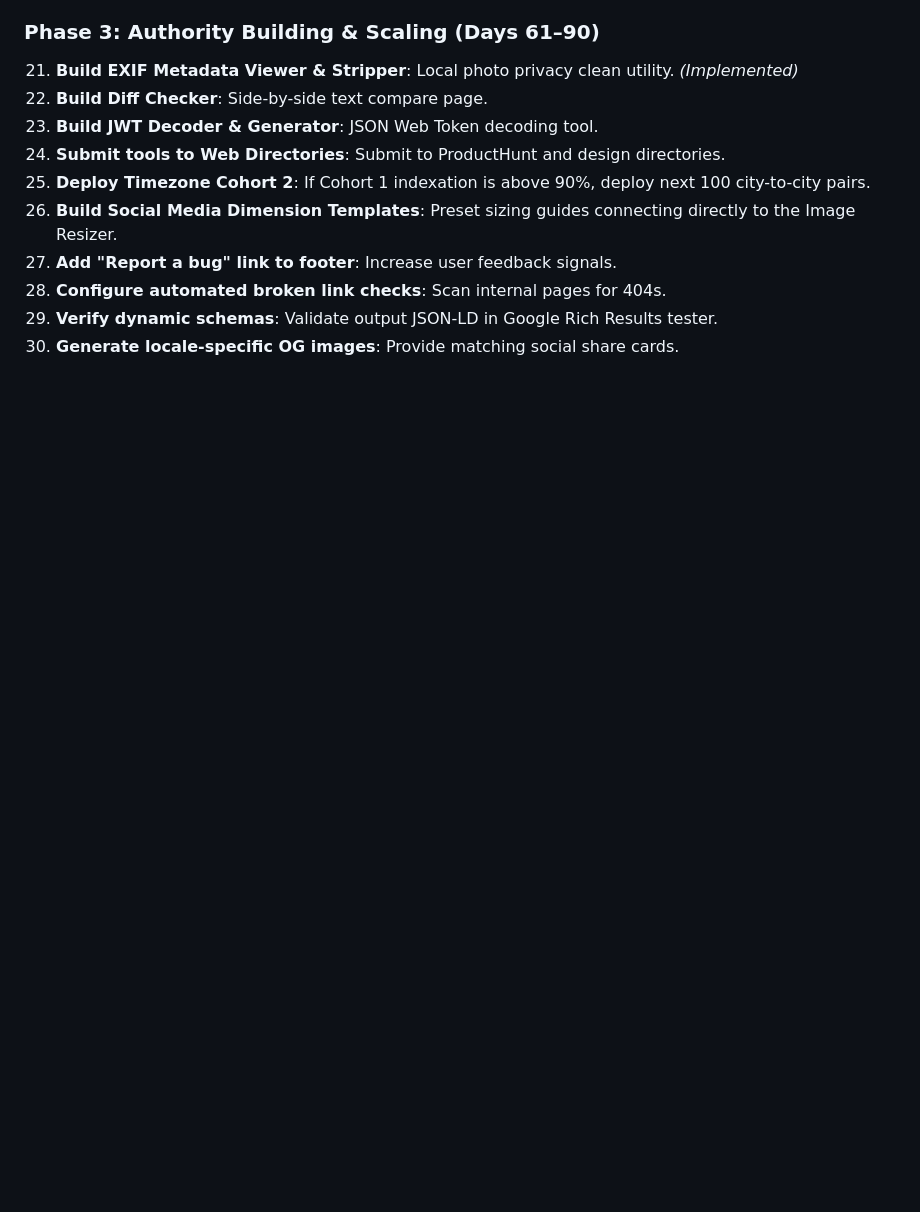
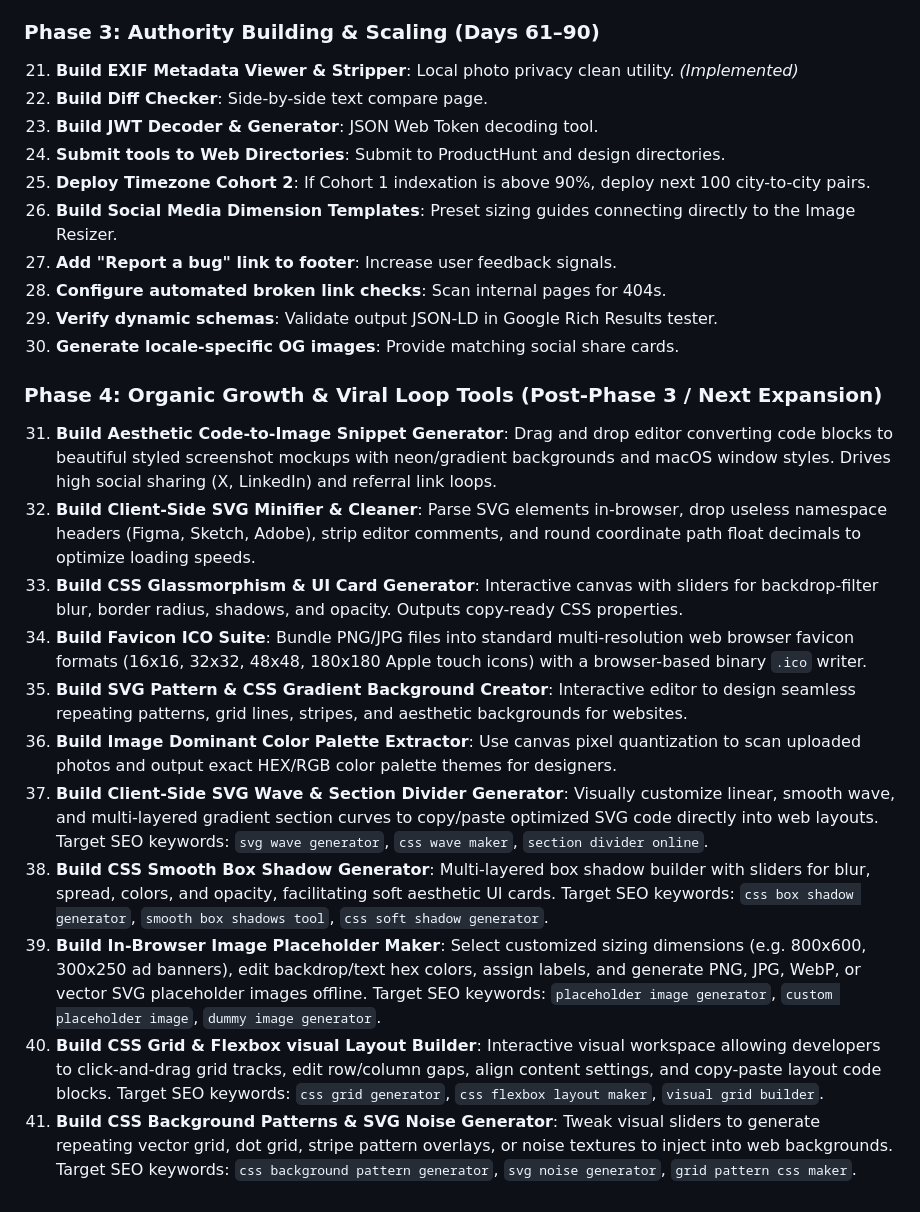
Before and after one commit to Prit-Patel08/imagetoolstack.com, a Markdown page: seo_recommendations_report.md, the part around the change. Drawn GitHub-style; blank space fills up the shorter version.

Commit message:
docs: expand Phase 4 with trending client-side utility and vector generator ideas

```diff
--- a/seo_recommendations_report.md
+++ b/seo_recommendations_report.md
@@ -369,3 +369,16 @@ Below is the structured implementation schedule for the next 90 days:
 28. **Configure automated broken link checks**: Scan internal pages for 404s.
 29. **Verify dynamic schemas**: Validate output JSON-LD in Google Rich Results tester.
 30. **Generate locale-specific OG images**: Provide matching social share cards.
+
+### Phase 4: Organic Growth & Viral Loop Tools (Post-Phase 3 / Next Expansion)
+31. **Build Aesthetic Code-to-Image Snippet Generator**: Drag and drop editor converting code blocks to beautiful styled screenshot mockups with neon/gradient backgrounds and macOS window styles. Drives high social sharing (X, LinkedIn) and referral link loops.
+32. **Build Client-Side SVG Minifier & Cleaner**: Parse SVG elements in-browser, drop useless namespace headers (Figma, Sketch, Adobe), strip editor comments, and round coordinate path float decimals to optimize loading speeds.
+33. **Build CSS Glassmorphism & UI Card Generator**: Interactive canvas with sliders for backdrop-filter blur, border radius, shadows, and opacity. Outputs copy-ready CSS properties.
+34. **Build Favicon ICO Suite**: Bundle PNG/JPG files into standard multi-resolution web browser favicon formats (16x16, 32x32, 48x48, 180x180 Apple touch icons) with a browser-based binary `.ico` writer.
+35. **Build SVG Pattern & CSS Gradient Background Creator**: Interactive editor to design seamless repeating patterns, grid lines, stripes, and aesthetic backgrounds for websites.
+36. **Build Image Dominant Color Palette Extractor**: Use canvas pixel quantization to scan uploaded photos and output exact HEX/RGB color palette themes for designers.
+37. **Build Client-Side SVG Wave & Section Divider Generator**: Visually customize linear, smooth wave, and multi-layered gradient section curves to copy/paste optimized SVG code directly into web layouts. Target SEO keywords: `svg wave generator`, `css wave maker`, `section divider online`.
+38. **Build CSS Smooth Box Shadow Generator**: Multi-layered box shadow builder with sliders for blur, spread, colors, and opacity, facilitating soft aesthetic UI cards. Target SEO keywords: `css box shadow generator`, `smooth box shadows tool`, `css soft shadow generator`.
+39. **Build In-Browser Image Placeholder Maker**: Select customized sizing dimensions (e.g. 800x600, 300x250 ad banners), edit backdrop/text hex colors, assign labels, and generate PNG, JPG, WebP, or vector SVG placeholder images offline. Target SEO keywords: `placeholder image generator`, `custom placeholder image`, `dummy image generator`.
+40. **Build CSS Grid & Flexbox visual Layout Builder**: Interactive visual workspace allowing developers to click-and-drag grid tracks, edit row/column gaps, align content settings, and copy-paste layout code blocks. Target SEO keywords: `css grid generator`, `css flexbox layout maker`, `visual grid builder`.
+41. **Build CSS Background Patterns & SVG Noise Generator**: Tweak visual sliders to generate repeating vector grid, dot grid, stripe pattern overlays, or noise textures to inject into web backgrounds. Target SEO keywords: `css background pattern generator`, `svg noise generator`, `grid pattern css maker`.
```
